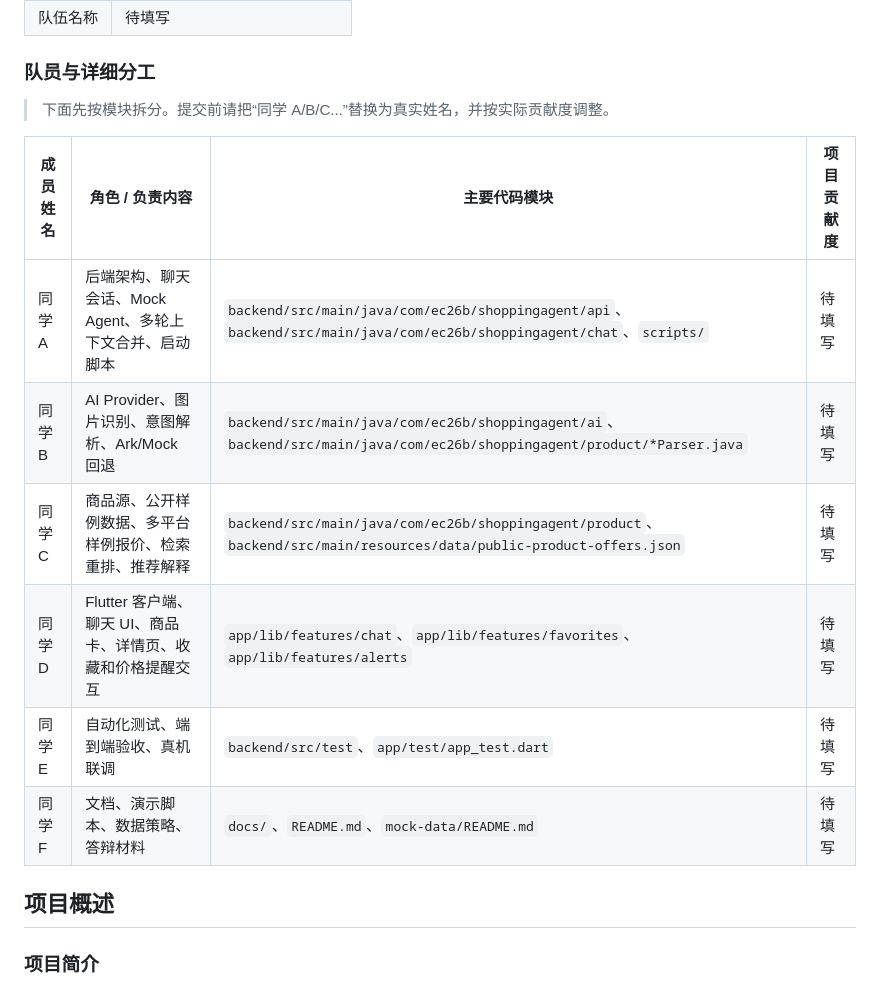
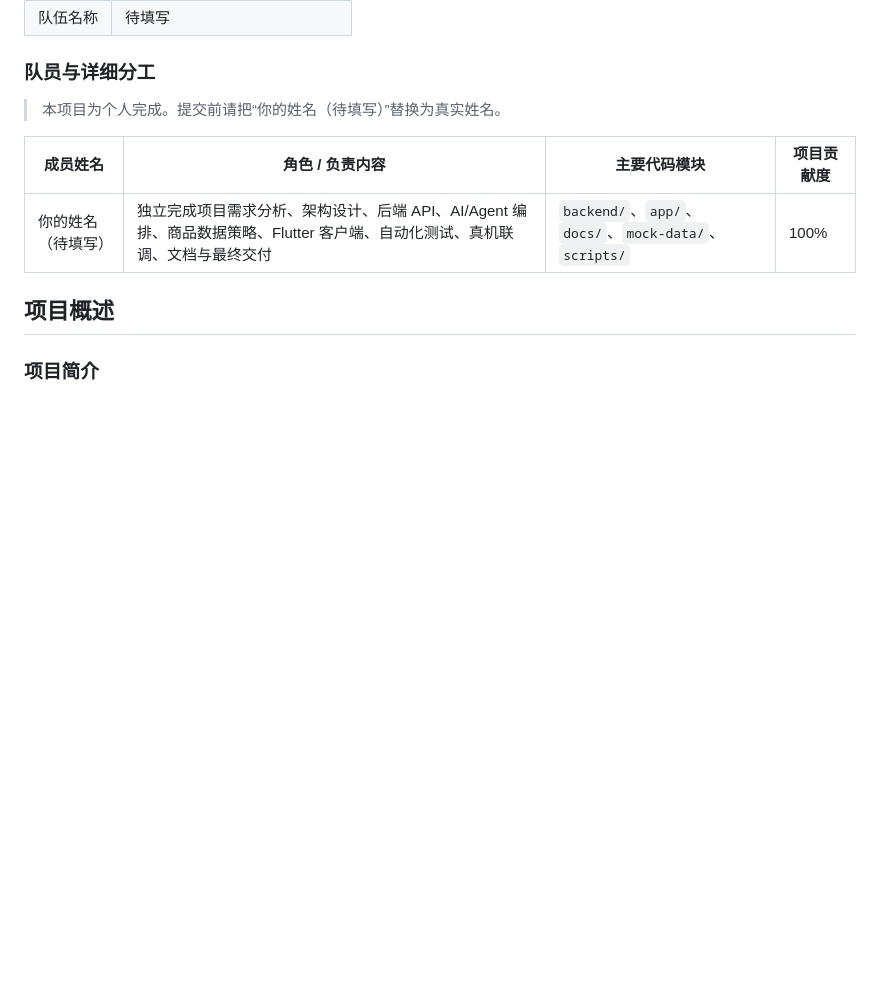
Before and after one commit to zdjc445/E.C.26-B, a Markdown page: docs/14-提交模板填报草稿.md, the part around the change. Drawn GitHub-style; blank space fills up the shorter version.

```diff
--- a/docs/14-提交模板填报草稿.md
+++ b/docs/14-提交模板填报草稿.md
@@ -11,16 +11,11 @@
 
 ### 队员与详细分工
 
-> 下面先按模块拆分。提交前请把“同学 A/B/C...”替换为真实姓名，并按实际贡献度调整。
+> 本项目为个人完成。提交前请把“你的姓名（待填写）”替换为真实姓名。
 
 | 成员姓名 | 角色 / 负责内容 | 主要代码模块 | 项目贡献度 |
 |----------|------------------|--------------|------------|
-| 同学 A | 后端架构、聊天会话、Mock Agent、多轮上下文合并、启动脚本 | `backend/src/main/java/com/ec26b/shoppingagent/api`、`backend/src/main/java/com/ec26b/shoppingagent/chat`、`scripts/` | 待填写 |
-| 同学 B | AI Provider、图片识别、意图解析、Ark/Mock 回退 | `backend/src/main/java/com/ec26b/shoppingagent/ai`、`backend/src/main/java/com/ec26b/shoppingagent/product/*Parser.java` | 待填写 |
-| 同学 C | 商品源、公开样例数据、多平台样例报价、检索重排、推荐解释 | `backend/src/main/java/com/ec26b/shoppingagent/product`、`backend/src/main/resources/data/public-product-offers.json` | 待填写 |
-| 同学 D | Flutter 客户端、聊天 UI、商品卡、详情页、收藏和价格提醒交互 | `app/lib/features/chat`、`app/lib/features/favorites`、`app/lib/features/alerts` | 待填写 |
-| 同学 E | 自动化测试、端到端验收、真机联调 | `backend/src/test`、`app/test/app_test.dart` | 待填写 |
-| 同学 F | 文档、演示脚本、数据策略、答辩材料 | `docs/`、`README.md`、`mock-data/README.md` | 待填写 |
+| 你的姓名（待填写） | 独立完成项目需求分析、架构设计、后端 API、AI/Agent 编排、商品数据策略、Flutter 客户端、自动化测试、真机联调、文档与最终交付 | `backend/`、`app/`、`docs/`、`mock-data/`、`scripts/` | 100% |
 
 ## 项目概述
 
```
Also changed, not shown: docs/11-项目分工说明.md (+30 -30 lines), docs/12-答辩材料.md (+1 -1 lines).
